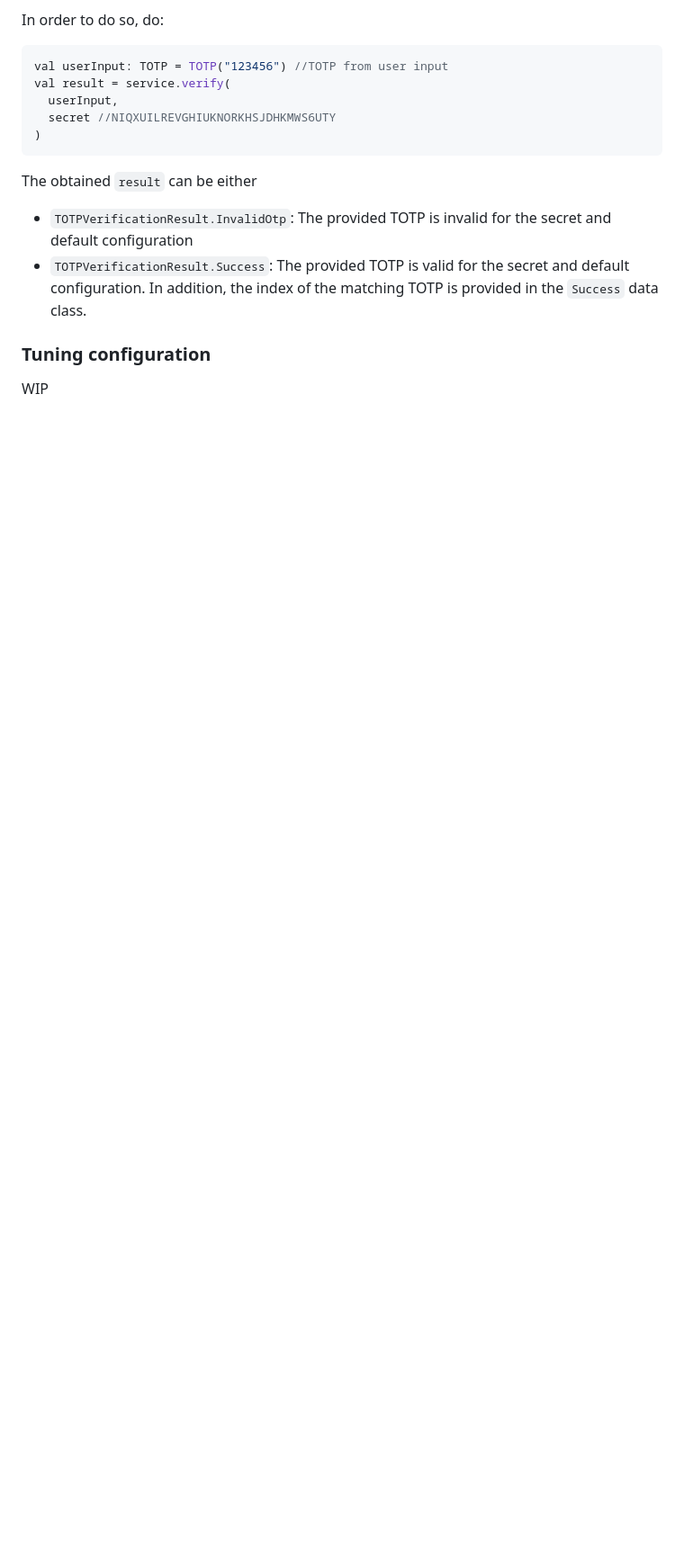
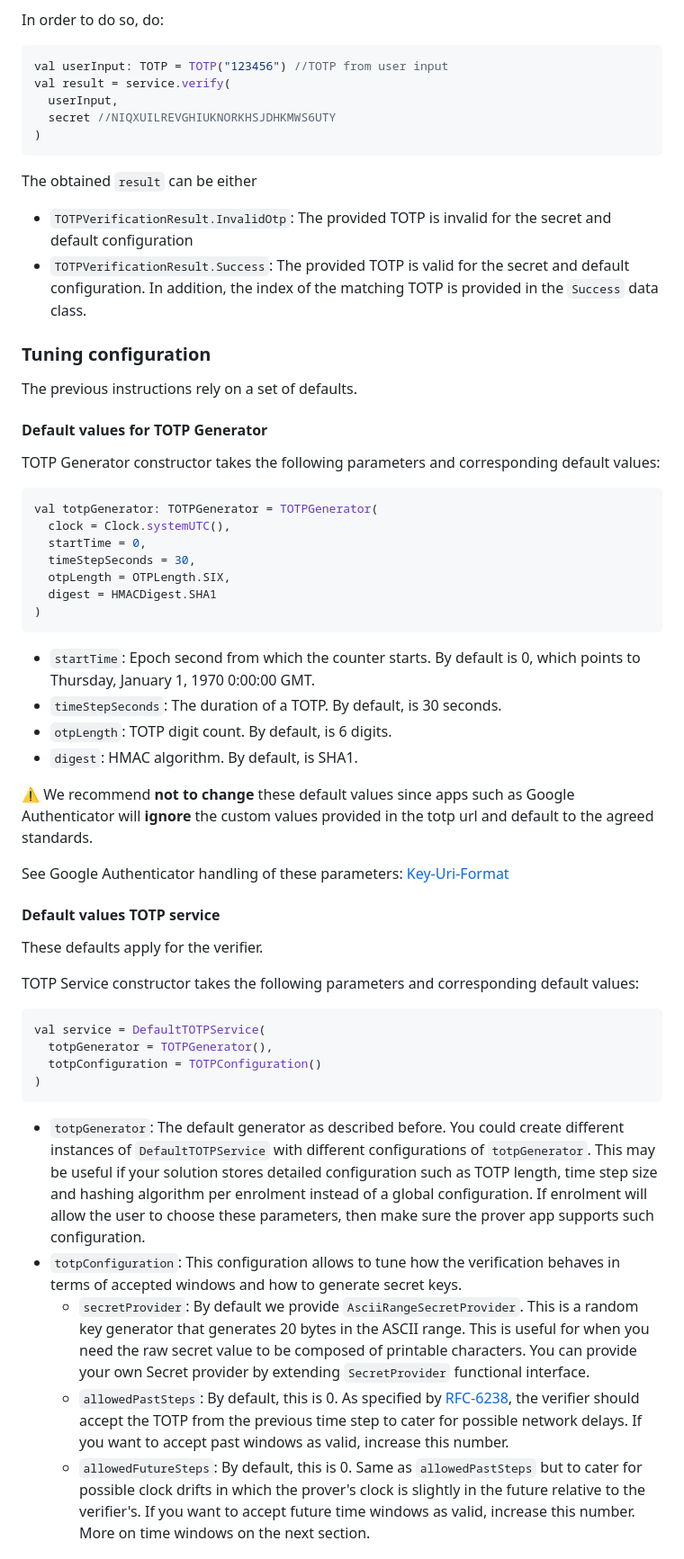
Before and after one commit to atlassian/1time, a Markdown page: README.md, the part around one of its changes. Shown at 90% size. Drawn GitHub-style; blank space fills up the shorter version.

````diff
--- a/README.md
+++ b/README.md
@@ -85,4 +84,49 @@ The obtained `result` can be either
 
 
 ### Tuning configuration
-WIP
+
+The previous instructions rely on a set of defaults.
+
+#### Default values for TOTP Generator
+
+TOTP Generator constructor takes the following parameters and corresponding default values:
+
+```kotlin
+val totpGenerator: TOTPGenerator = TOTPGenerator(
+  clock = Clock.systemUTC(),
+  startTime = 0,
+  timeStepSeconds = 30,
+  otpLength = OTPLength.SIX,
+  digest = HMACDigest.SHA1
+)
+```
+
+- `startTime`: Epoch second from which the counter starts. By default is 0, which points to Thursday, January 1, 1970 0:00:00 GMT.
+- `timeStepSeconds`: The duration of a TOTP. By default, is 30 seconds.
+- `otpLength`: TOTP digit count. By default, is 6 digits.
+- `digest`: HMAC algorithm. By default, is SHA1.
+
+:warning:  We recommend **not to change** these default values since apps such as Google Authenticator will **ignore** the custom values provided in the totp url and default to the agreed standards.
+
+See Google Authenticator handling of these parameters:
+[Key-Uri-Format](https://github.com/google/google-authenticator/wiki/Key-Uri-Format)
+
+#### Default values TOTP service
+
+These defaults apply for the verifier.
+
+TOTP Service constructor takes the following parameters and corresponding default values:
+
+```kotlin
+val service = DefaultTOTPService(
+  totpGenerator = TOTPGenerator(),
+  totpConfiguration = TOTPConfiguration()
+)
+```
+- `totpGenerator`: The default generator as described before. You could create different instances of `DefaultTOTPService` with different configurations of `totpGenerator`. This may be useful if your solution stores detailed configuration such as TOTP length, time step size and hashing algorithm per enrolment instead of a global configuration. If enrolment will allow the user to choose these parameters, then make sure the prover app supports such configuration.
+- `totpConfiguration`: This configuration allows to tune how the verification behaves in terms of accepted windows and how to generate secret keys.
+  - `secretProvider`: By default we provide `AsciiRangeSecretProvider`. This is a random key generator that generates 20 bytes in the ASCII range. This is useful for when you need the raw secret value to be composed of printable characters. You can provide your own Secret provider by extending `SecretProvider` functional interface.
+  - `allowedPastSteps`: By default, this is 0. As specified by [RFC-6238](https://datatracker.ietf.org/doc/html/rfc6238#section-5.2), the verifier should accept the TOTP from the previous time step to cater for possible network delays. If you want to accept past windows as valid, increase this number.
+  - `allowedFutureSteps`: By default, this is 0. Same as `allowedPastSteps` but to cater for possible clock drifts in which the prover's clock is slightly in the future relative to the verifier's. If you want to accept future time windows as valid, increase this number. More on time windows on the next section.
+
+
````
Also changed, not shown: other parts of README.md (+17 -1 lines), docs/img/clock-delay.png (added), docs/img/clocks-synced.png (added), 1 other file.
